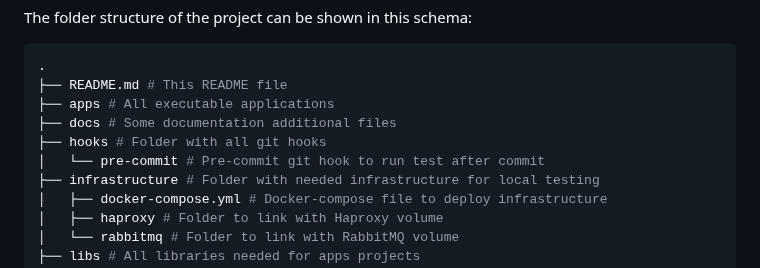
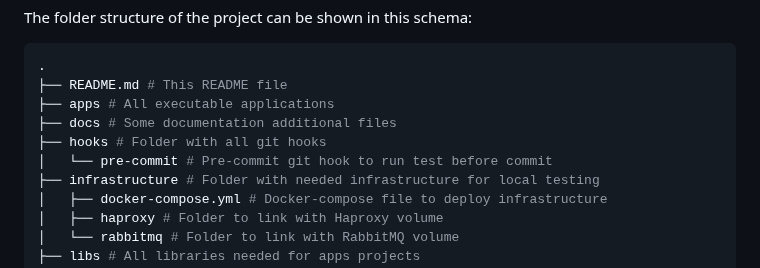
Before and after one commit to NicolasBreval/scripts-manager, a Markdown page: README.md, the part around the change. Drawn GitHub-style.

Commit message:
docs: fix typo error

```diff
--- a/README.md
+++ b/README.md
@@ -38,7 +38,7 @@ The folder structure of the project can be shown in this schema:
 ├── apps # All executable applications
 ├── docs # Some documentation additional files
 ├── hooks # Folder with all git hooks
-│   └── pre-commit # Pre-commit git hook to run test after commit
+│   └── pre-commit # Pre-commit git hook to run test before commit
 ├── infrastructure # Folder with needed infrastructure for local testing
 │   ├── docker-compose.yml # Docker-compose file to deploy infrastructure
 │   ├── haproxy # Folder to link with Haproxy volume
```
